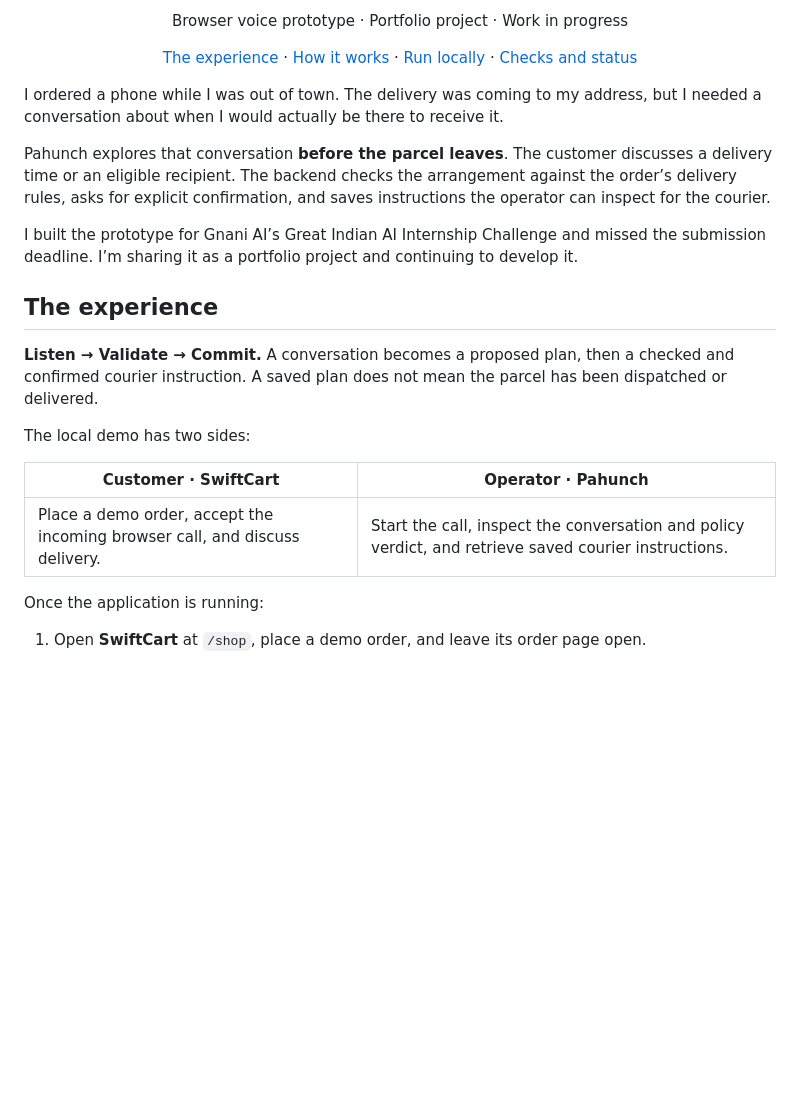
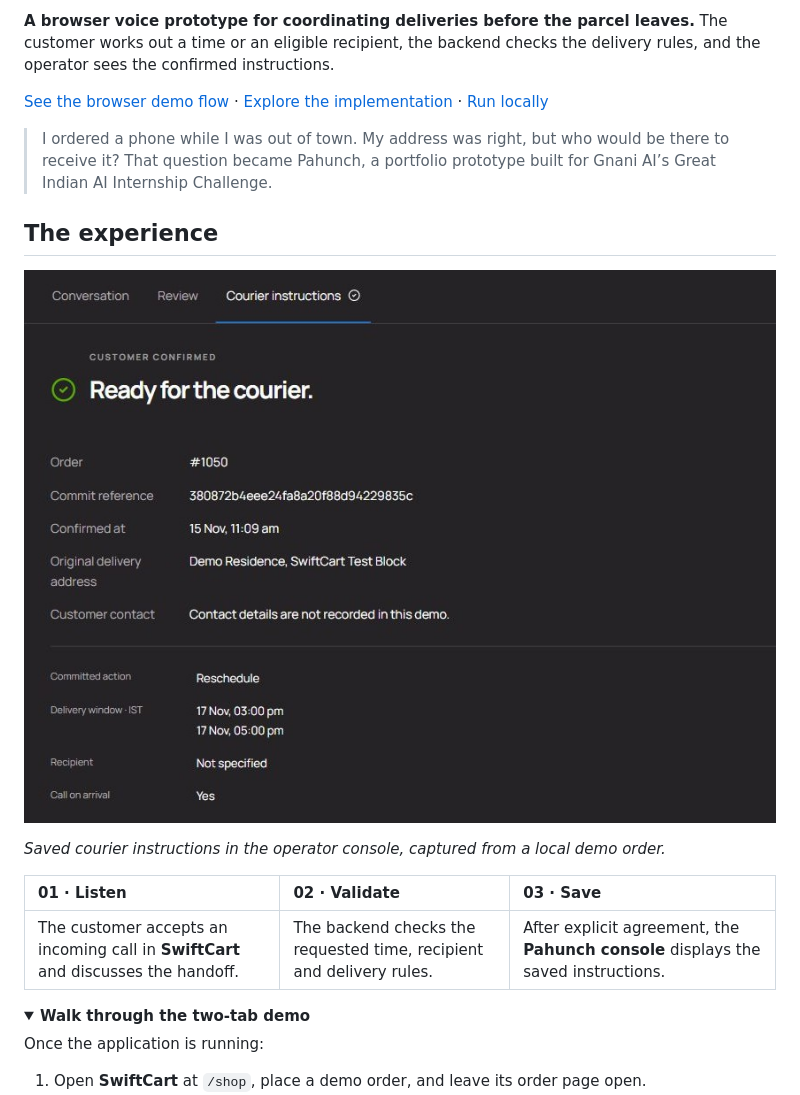
Before and after one commit to pyrosensei/pahunch, a Markdown page: README.md, the part around one of its changes. GitHub-like rendering; pictures changed too: docs/media/courier-preview.jpg (added); folded sections open; blank space fills up the shorter version.

Commit message:
docs: redesign the Pahunch README

```diff
--- a/README.md
+++ b/README.md
@@ -6,25 +4,23 @@
 
-Browser voice prototype · Portfolio project · Work in progress
+**A browser voice prototype for coordinating deliveries before the parcel leaves.** The customer works out a time or an eligible recipient, the backend checks the delivery rules, and the operator sees the confirmed instructions.
 
-[The experience](#the-experience) · [How it works](#how-it-works) · [Run locally](#run-locally-on-windows) · [Checks and status](#checks-and-status)
+[See the browser demo flow](#the-experience) · [Explore the implementation](#how-it-works) · [Run locally](#run-locally-on-windows)
 
-</div>
-
-I ordered a phone while I was out of town. The delivery was coming to my address, but I needed a conversation about when I would actually be there to receive it.
-
-Pahunch explores that conversation **before the parcel leaves**. The customer discusses a delivery time or an eligible recipient. The backend checks the arrangement against the order’s delivery rules, asks for explicit confirmation, and saves instructions the operator can inspect for the courier.
-
-I built the prototype for Gnani AI’s Great Indian AI Internship Challenge and missed the submission deadline. I’m sharing it as a portfolio project and continuing to develop it.
+> I ordered a phone while I was out of town. My address was right, but who would be there to receive it? That question became Pahunch, a portfolio prototype built for Gnani AI’s Great Indian AI Internship Challenge.
 
 ## The experience
 
-**Listen → Validate → Commit.** A conversation becomes a proposed plan, then a checked and confirmed courier instruction. A saved plan does not mean the parcel has been dispatched or delivered.
+![Pahunch operator console showing Ready for the courier, the saved delivery window, and call-on-arrival instructions for a demo order.](docs/media/courier-preview.jpg)
 
-The local demo has two sides:
+*Saved courier instructions in the operator console, captured from a local demo order.*
 
-| Customer · SwiftCart | Operator · Pahunch |
-| --- | --- |
-| Place a demo order, accept the incoming browser call, and discuss delivery. | Start the call, inspect the conversation and policy verdict, and retrieve saved courier instructions. |
+| 01 · Listen | 02 · Validate | 03 · Save |
+| :--- | :--- | :--- |
+| The customer accepts an incoming call in **SwiftCart** and discusses the handoff. | The backend checks the requested time, recipient and delivery rules. | After explicit agreement, the **Pahunch console** displays the saved instructions. |
+
+<details>
+<summary><strong>Walk through the two-tab demo</strong></summary>
+
 
 Once the application is running:
 
```
Also changed, not shown: other parts of README.md (+3 -3 lines), 1 other file.
